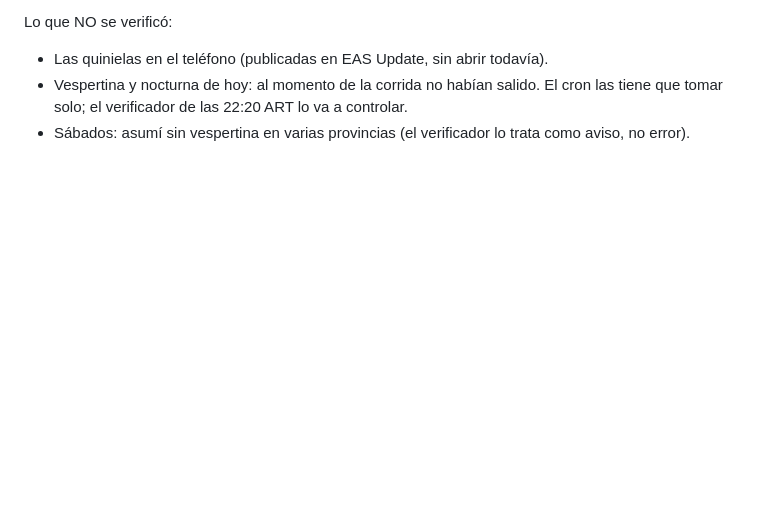
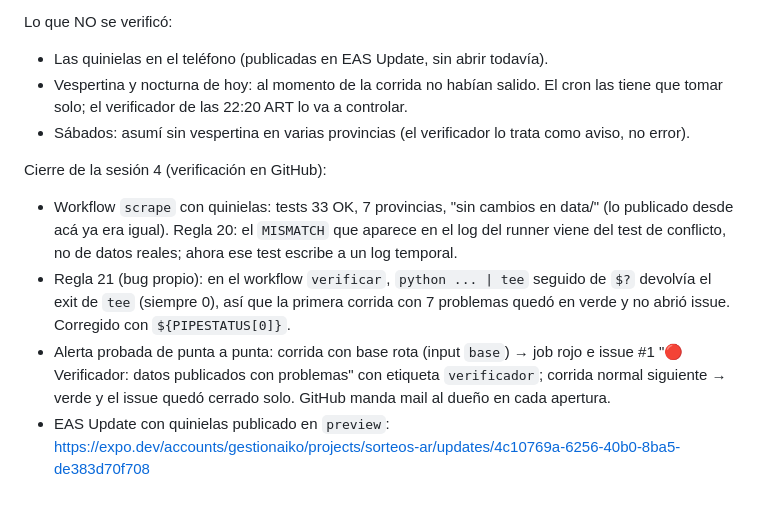
Before and after one commit to nfgalindez-aiko/sorteos-ar, a Markdown page: ESTADO.md, the part around the change. GitHub-like rendering; blank space fills up the shorter version.

Commit message:
ESTADO: cierre sesión 4 (alerta del verificador probada, reglas 20-21)
Co-Authored-By: Claude Fable 5.1 <noreply@anthropic.com>

```diff
--- a/ESTADO.md
+++ b/ESTADO.md
@@ -221,3 +221,16 @@ Lo que NO se verificó:
 - Vespertina y nocturna de hoy: al momento de la corrida no habían salido. El cron las tiene que
   tomar solo; el verificador de las 22:20 ART lo va a controlar.
 - Sábados: asumí sin vespertina en varias provincias (el verificador lo trata como aviso, no error).
+
+Cierre de la sesión 4 (verificación en GitHub):
+- Workflow `scrape` con quinielas: tests 33 OK, 7 provincias, "sin cambios en data/" (lo publicado
+  desde acá ya era igual). Regla 20: el `MISMATCH` que aparece en el log del runner viene del test
+  de conflicto, no de datos reales; ahora ese test escribe a un log temporal.
+- Regla 21 (bug propio): en el workflow `verificar`, `python ... | tee` seguido de `$?` devolvía el
+  exit de `tee` (siempre 0), así que la primera corrida con 7 problemas quedó en verde y no abrió
+  issue. Corregido con `${PIPESTATUS[0]}`.
+- Alerta probada de punta a punta: corrida con base rota (input `base`) → job rojo e issue #1
+  "🔴 Verificador: datos publicados con problemas" con etiqueta `verificador`; corrida normal
+  siguiente → verde y el issue quedó cerrado solo. GitHub manda mail al dueño en cada apertura.
+- EAS Update con quinielas publicado en `preview`:
+  https://expo.dev/accounts/gestionaiko/projects/sorteos-ar/updates/4c10769a-6256-40b0-8ba5-de383d70f708
```
